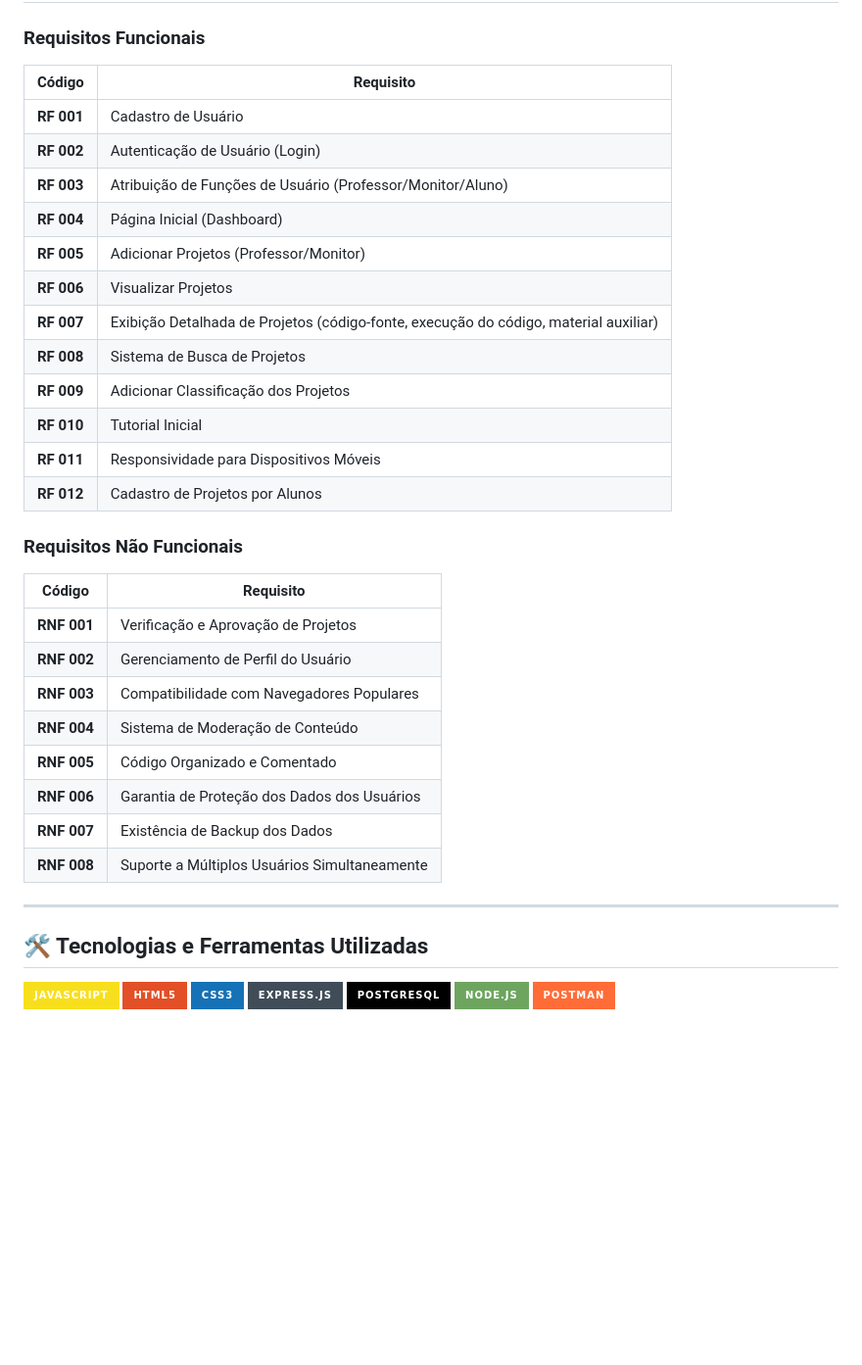
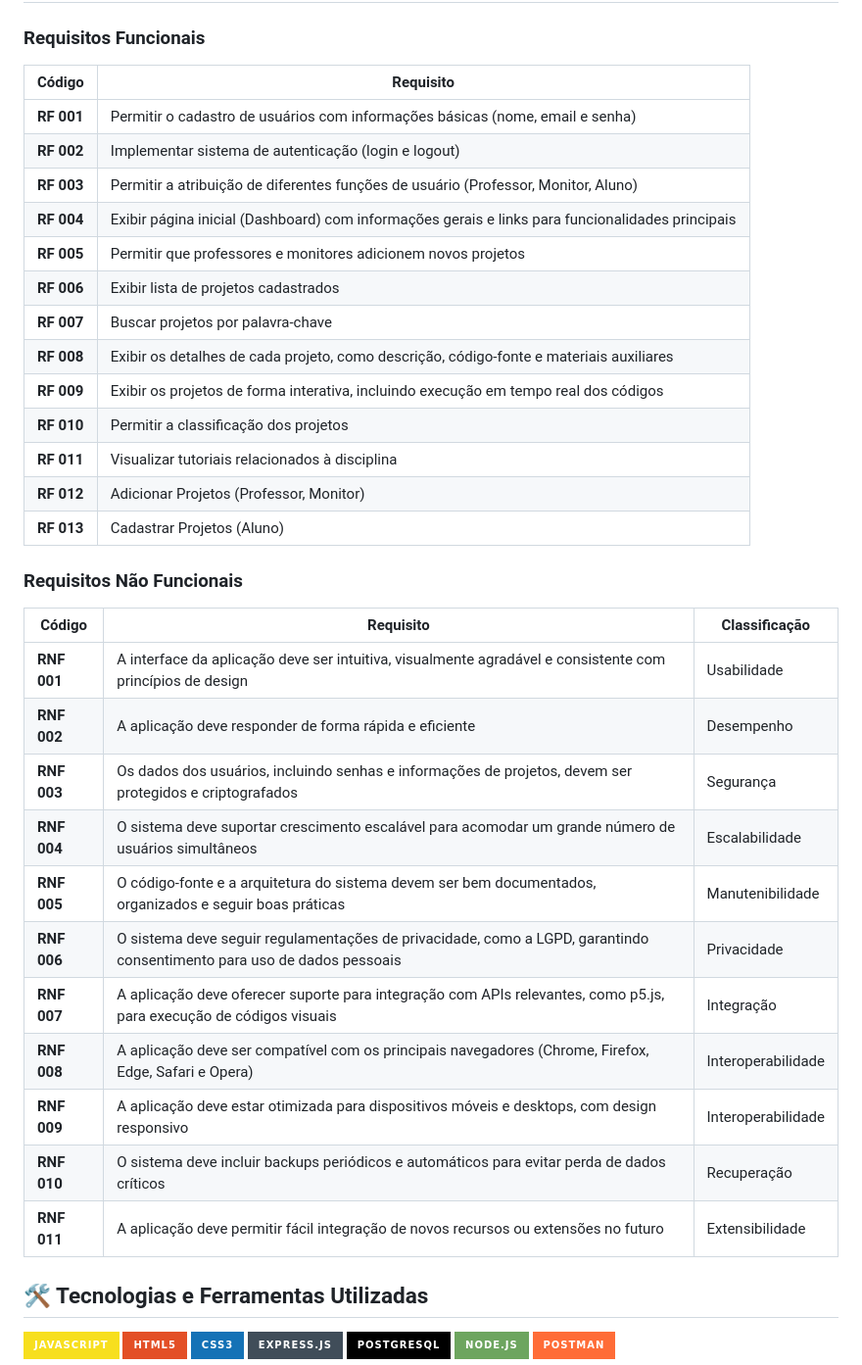
Before and after one commit to Impulso-Digital/webapp-designcomputacional, a Markdown page: README.md, the part around one of its changes. Shown at 98% size. Drawn GitHub-style; badges without logos; blank space fills up the shorter version.

Commit message:
Update README.md
Atualizando Requisitos Funcionais e Não Funcionais

```diff
--- a/README.md
+++ b/README.md
@@ -22,35 +22,40 @@ Nosso objetivo é resolver o problema dos alunos da disciplina de Design Computa
 
 ### Requisitos Funcionais
 
-| Código   | Requisito                                              |
-|----------|--------------------------------------------------------|
-| **RF 001** | Cadastro de Usuário                                     |
-| **RF 002** | Autenticação de Usuário (Login)                         |
-| **RF 003** | Atribuição de Funções de Usuário (Professor/Monitor/Aluno) |
-| **RF 004** | Página Inicial (Dashboard)                              |
-| **RF 005** | Adicionar Projetos (Professor/Monitor)                  |
-| **RF 006** | Visualizar Projetos                                     |
-| **RF 007** | Exibição Detalhada de Projetos (código-fonte, execução do código, material auxiliar) |
-| **RF 008** | Sistema de Busca de Projetos                            |
-| **RF 009** | Adicionar Classificação dos Projetos                    |
-| **RF 010** | Tutorial Inicial                                        |
-| **RF 011** | Responsividade para Dispositivos Móveis                 |
-| **RF 012** | Cadastro de Projetos por Alunos                         |
+| Código   | Requisito                                                 |
+|----------|--------------------------------------------------------   |
+| **RF 001** | Permitir o cadastro de usuários com informações básicas (nome, email e senha)                   |
+| **RF 002** | Implementar sistema de autenticação (login e logout)                                            |
+| **RF 003** | Permitir a atribuição de diferentes funções de usuário (Professor, Monitor, Aluno)              |
+| **RF 004** | Exibir página inicial (Dashboard) com informações gerais e links para funcionalidades principais|
+| **RF 005** | Permitir que professores e monitores adicionem novos projetos                                   |
+| **RF 006** | Exibir lista de projetos cadastrados                                                            |
+| **RF 007** | Buscar projetos por palavra-chave                                                               |
+| **RF 008** | Exibir os detalhes de cada projeto, como descrição, código-fonte e materiais auxiliares         |
+| **RF 009** | Exibir os projetos de forma interativa, incluindo execução em tempo real dos códigos            |
+| **RF 010** | Permitir a classificação dos projetos                                                           |
+| **RF 011** | Visualizar tutoriais relacionados à disciplina                                                  |
+| **RF 012** | Adicionar Projetos (Professor, Monitor)                                                         |
+| **RF 013** | Cadastrar Projetos (Aluno)                                                                      |
+
+
 
 ### Requisitos Não Funcionais
 
-| Código   | Requisito                                              |
-|----------|--------------------------------------------------------|
-| **RNF 001** | Verificação e Aprovação de Projetos                     |
-| **RNF 002** | Gerenciamento de Perfil do Usuário                      |
-| **RNF 003** | Compatibilidade com Navegadores Populares               |
-| **RNF 004** | Sistema de Moderação de Conteúdo                        |
-| **RNF 005** | Código Organizado e Comentado                           |
-| **RNF 006** | Garantia de Proteção dos Dados dos Usuários             |
-| **RNF 007** | Existência de Backup dos Dados                         |
-| **RNF 008** | Suporte a Múltiplos Usuários Simultaneamente            |
+| Código   | Requisito                                              | Classificação |
+|----------|--------------------------------------------------------|---------------|
+| **RNF 001** | A interface da aplicação deve ser intuitiva, visualmente agradável e consistente com princípios de design        | Usabilidade |
+| **RNF 002** | A aplicação deve responder de forma rápida e eficiente                                                           | Desempenho |
+| **RNF 003** | Os dados dos usuários, incluindo senhas e informações de projetos, devem ser protegidos e criptografados         | Segurança |
+| **RNF 004** | O sistema deve suportar crescimento escalável para acomodar um grande número de usuários simultâneos             | Escalabilidade |
+| **RNF 005** | O código-fonte e a arquitetura do sistema devem ser bem documentados, organizados e seguir boas práticas         | Manutenibilidade |
+| **RNF 006** | O sistema deve seguir regulamentações de privacidade, como a LGPD, garantindo consentimento para uso de dados pessoais | Privacidade |
+| **RNF 007** | A aplicação deve oferecer suporte para integração com APIs relevantes, como p5.js, para execução de códigos visuais    | Integração |
+| **RNF 008** | A aplicação deve ser compatível com os principais navegadores (Chrome, Firefox, Edge, Safari e Opera)            |Interoperabilidade|
+| **RNF 009** | A aplicação deve estar otimizada para dispositivos móveis e desktops, com design responsivo                      | Interoperabilidade|
+| **RNF 010** | O sistema deve incluir backups periódicos e automáticos para evitar perda de dados críticos                      | Recuperação|
+| **RNF 011** | A aplicação deve permitir fácil integração de novos recursos ou extensões no futuro                              | Extensibilidade|
 
----
 
 ## 🛠️ Tecnologias e Ferramentas Utilizadas
 
```
Also changed, not shown: other parts of README.md (+2 -2 lines).
